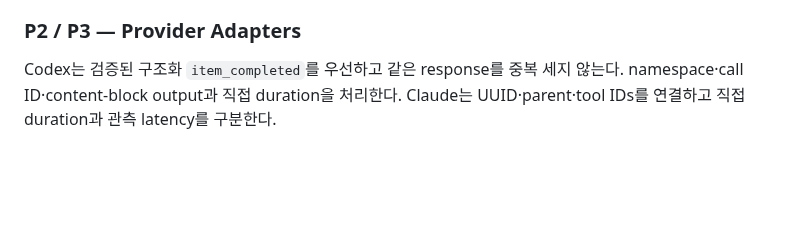
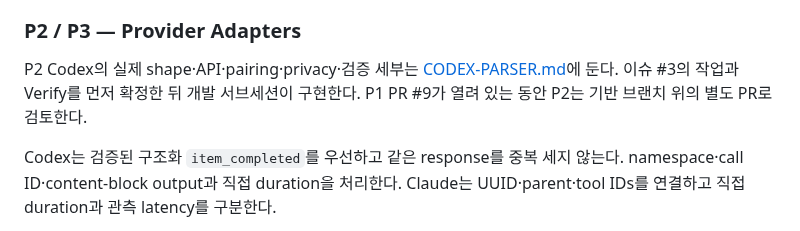
Before and after one commit to WhiteKiwi/agentprof, a Markdown page: docs/IMPLEMENTATION.md, the part around the change. GitHub-like rendering; blank space fills up the shorter version.

Commit message:
docs: define bounded Codex adapter and verification contracts

```diff
--- a/docs/IMPLEMENTATION.md
+++ b/docs/IMPLEMENTATION.md
@@ -82,6 +82,8 @@ P1 구현 경계는 [NORMALIZATION.md](NORMALIZATION.md)다. CLI help/version과
 
 ### P2 / P3 — Provider Adapters
 
+P2 Codex의 실제 shape·API·pairing·privacy·검증 세부는 [CODEX-PARSER.md](CODEX-PARSER.md)에 둔다. 이슈 #3의 작업과 Verify를 먼저 확정한 뒤 개발 서브세션이 구현한다. P1 PR #9가 열려 있는 동안 P2는 기반 브랜치 위의 별도 PR로 검토한다.
+
 Codex는 검증된 구조화 `item_completed`를 우선하고 같은 response를 중복 세지 않는다. namespace·call ID·content-block output과 직접 duration을 처리한다. Claude는 UUID·parent·tool IDs를 연결하고 직접 duration과 관측 latency를 구분한다.
 
 pending 갱신, 취소·background·polling, 복사된 과거와 실제 새 실행, schema drift를 명시적으로 다룬다. 관계·scope가 불명확하면 capability와 coverage를 낮추고 raw 내용 없는 진단을 제공한다. 원문을 폐기하기 전에 commandPattern·operationKey·lookup/content/error fingerprint를 생성한다. 대상·플래그·편집/범위 차이와 비밀값 sentinel fixture를 통과해야 P4로 넘긴다. 각 공급자 단계에서 P0 실로그 표본의 수작업 의미와 정규화 출력을 로컬 대조하고 지원 행렬을 갱신한다. 권한/입력 부재는 NOT RUN으로 남긴다.
```
Also changed, not shown: docs/CODEX-PARSER.md (added, +66 -0 lines).
